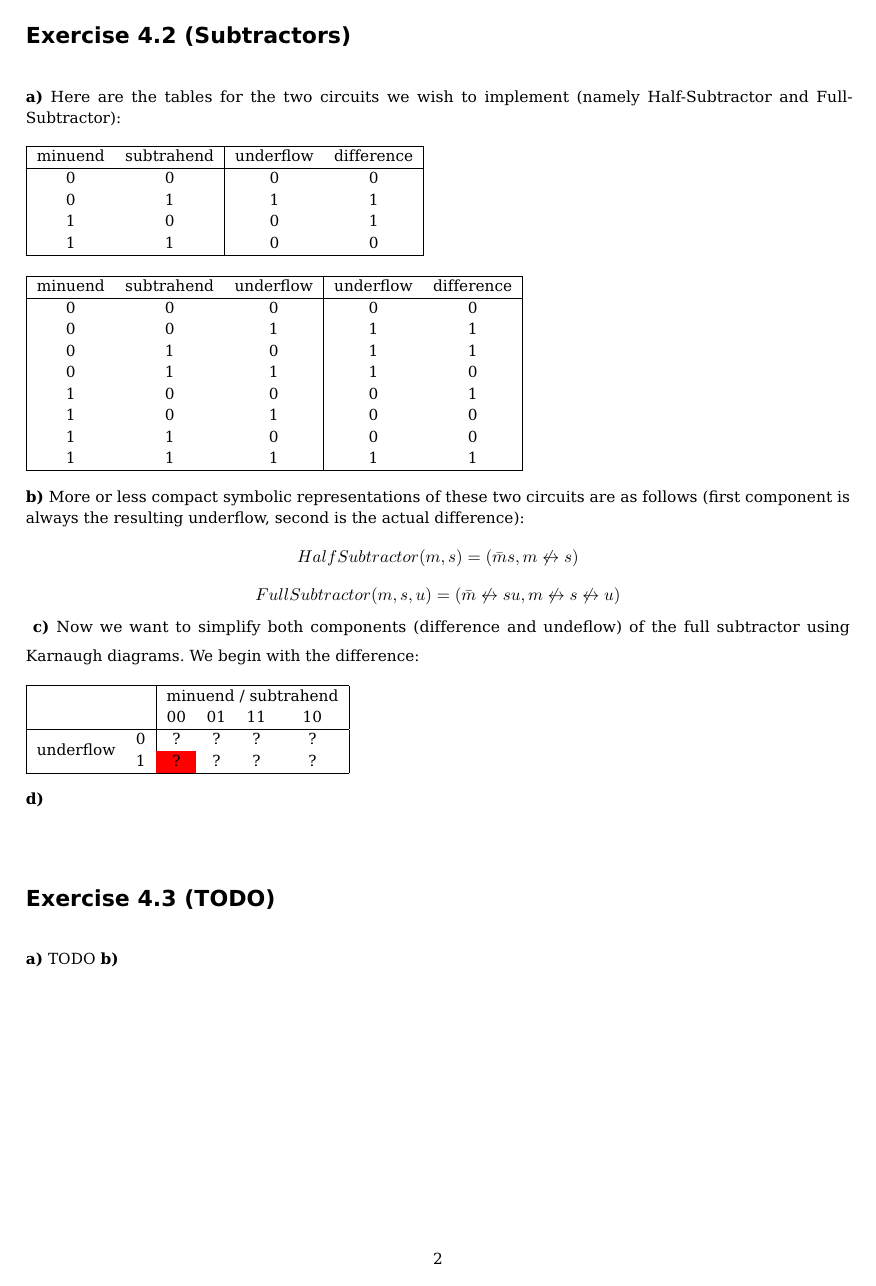
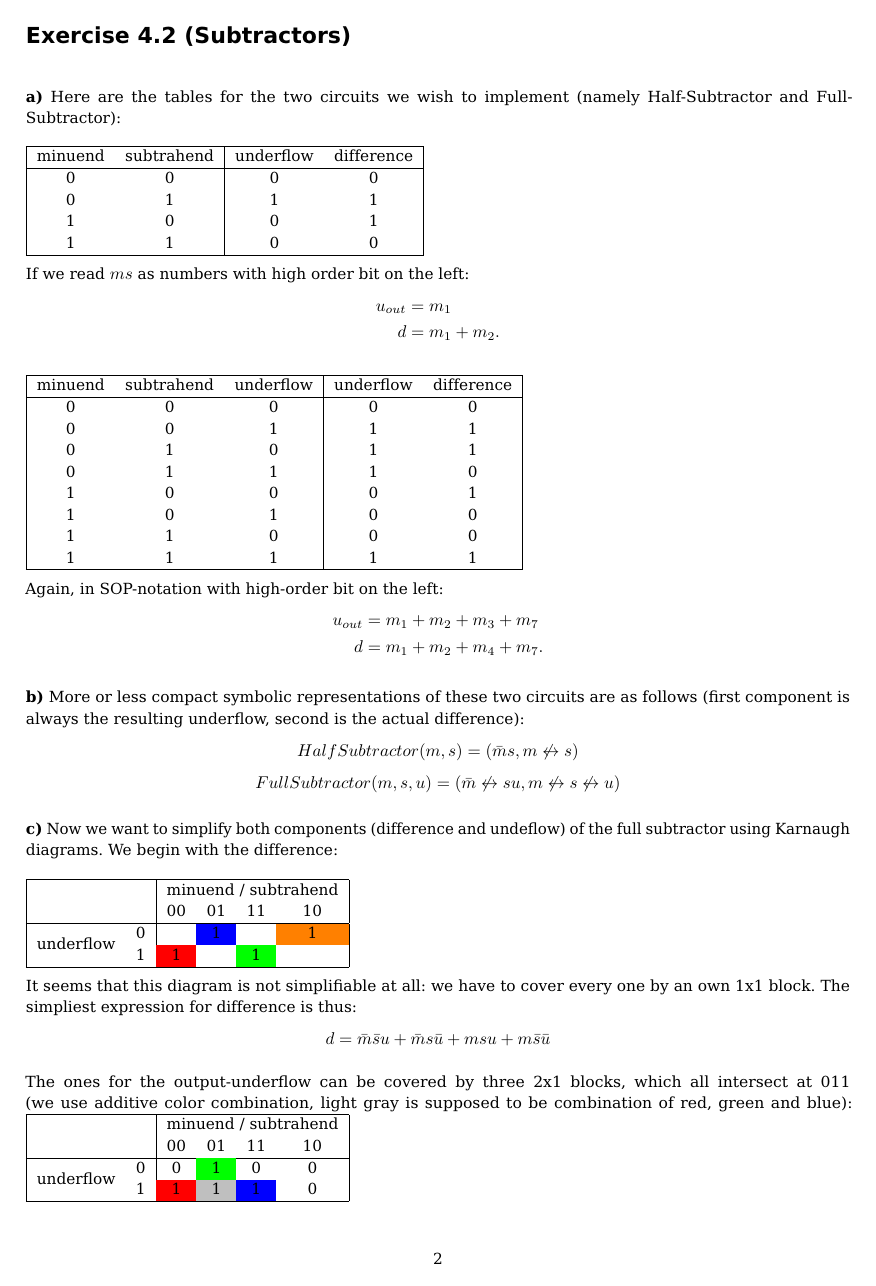
Before and after one commit to pheenyx/TI, a LaTeX document (abgaben/sheet04/abgabe_04.tex): page 2 of 3 before the commit and page 2 of 4 after it. The pictures show the PDF file abgaben/sheet04/abgabe_04.pdf that the author committed with the source.

Commit message:
Wrote down the 4.2, added all diagrams.

```diff
--- a/abgaben/sheet04/abgabe_04.tex
+++ b/abgaben/sheet04/abgabe_04.tex
@@ -49,6 +49,12 @@ Here are the tables for the two circuits we wish to implement
   \hline
 \end{tabular}
 
+If we read $ms$ as numbers with high order bit on the left:
+\begin{align*}
+  u_{out} &= m_1 \\
+  d &= m_1 + m_2.
+\end{align*}
+
 \vspace{0.5em}
 \begin{tabular}{|c c c|c c|}
   \hline
@@ -65,7 +71,12 @@ Here are the tables for the two circuits we wish to implement
   \hline
 \end{tabular}
 
-this is supposed to be a merge conflict
+Again, in SOP-notation with high-order bit on the left:
+\begin{align*}
+  u_{out} &= m_1 + m_2 + m_3 + m_7 \\
+  d &= m_1 + m_2 + m_4 + m_7.
+\end{align*}
+
 \subExercise{b}
 More or less compact symbolic representations
 of these two circuits are as follows
@@ -91,8 +103,26 @@ difference:
     & & \multicolumn{4}{c|}{minuend / subtrahend} \\
     & & 00 & 01 & 11 & 10 \\
   \hline
-    \multirow{2}{*}{underflow} & 0 & ? & ? & ? & ? \\
-                               & 1 & \cellcolor{red}{?} & ? & ? & ? \\
+    \multirow{2}{*}{underflow} & 0 &   & \cellcolor{blue}1 &   & \cellcolor{orange}1 \\
+                               & 1 & \cellcolor{red}1 &   & \cellcolor{green}1 &   \\
   \hline
 \end{tabular}
 
+It seems that this diagram is not simplifiable at all: we have to cover every
+one by an own 1x1 block. The simpliest expression for difference is thus:
+\[
+  d = \bar m \bar s u + \bar m s \bar u + m s u + m \bar s \bar u
+\]
+
+The ones for the output-underflow can be covered by
+three 2x1 blocks, which all intersect at 011 (we use additive color combination,
+light gray is supposed to be combination of red, green and blue):
+\vspace{0.5em}
+\begin{tabular}{|c c|c c c c|}
+  \hline
+    & & \multicolumn{4}{c|}{minuend / subtrahend} \\
+    & & 00 & 01 & 11 & 10 \\
+  \hline
+    \multirow{2}{*}{underflow} & 0 & 0 & \cellcolor{green}{1} & 0 & 0 \\
+                               & 1 & \cellcolor{red}{1} & \cellcolor{lightgray}{1} & \cellcolor{blue}{1} & 0 \\
+  \hline
```
Also changed, not shown: abgaben/sheet04/abgabe_04.pdf, abgaben/sheet04/images/fullSubtractor.png (added), abgaben/sheet04/images/halfSubtractor.png (added), abgaben/sheet04/abgabe_04.tex (20 more changed lines).
